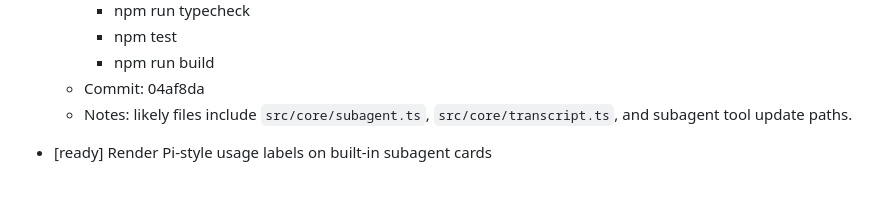
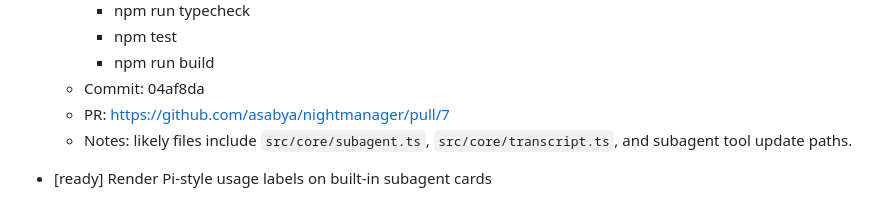
Before and after one commit to asabya/nightmanager, a Markdown page: TODOs.md, the part around the change. GitHub-like rendering.

Commit message:
Record live usage snapshot PR metadata
Add the GitHub PR URL for the live usage snapshot TODO after successful PR creation. No code changes beyond TODO bookkeeping.

Validation: previously passed via npm run typecheck, npm test, and npm run build on the implementation commit.

```diff
--- a/TODOs.md
+++ b/TODOs.md
@@ -74,6 +74,7 @@ Nightmanager implementation queue.
     - npm test
     - npm run build
   - Commit: 04af8da
+  - PR: https://github.com/asabya/nightmanager/pull/7
   - Notes: likely files include `src/core/subagent.ts`, `src/core/transcript.ts`, and subagent tool update paths.
 
 - [ready] Render Pi-style usage labels on built-in subagent cards
```
